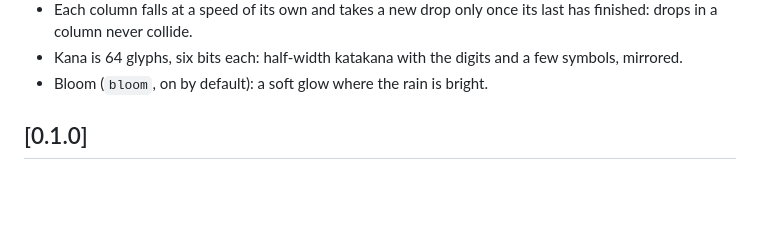
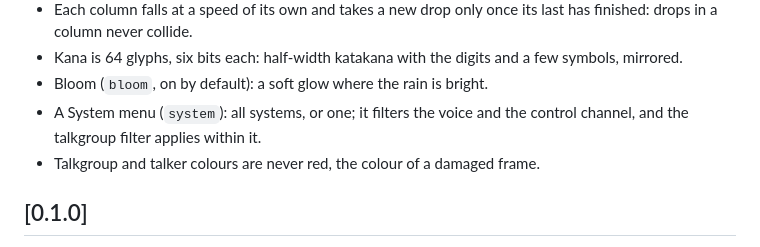
Before and after one commit to taclane/trunk-rain, a Markdown page: CHANGELOG.md, the part around the change. GitHub-like rendering; blank space fills up the shorter version.

```diff
--- a/CHANGELOG.md
+++ b/CHANGELOG.md
@@ -18,6 +18,9 @@
   drops in a column never collide.
 - Kana is 64 glyphs, six bits each: half-width katakana with the digits and a few symbols, mirrored.
 - Bloom (`bloom`, on by default): a soft glow where the rain is bright.
+- A System menu (`system`): all systems, or one; it filters the voice and the control channel, and the
+  talkgroup filter applies within it.
+- Talkgroup and talker colours are never red, the colour of a damaged frame.
 
 ## [0.1.0]
 
```
Also changed, not shown: README.md (+1 -0 lines), interface/screenshots/kana.png, interface/screenshots/main.png, 5 other files.
